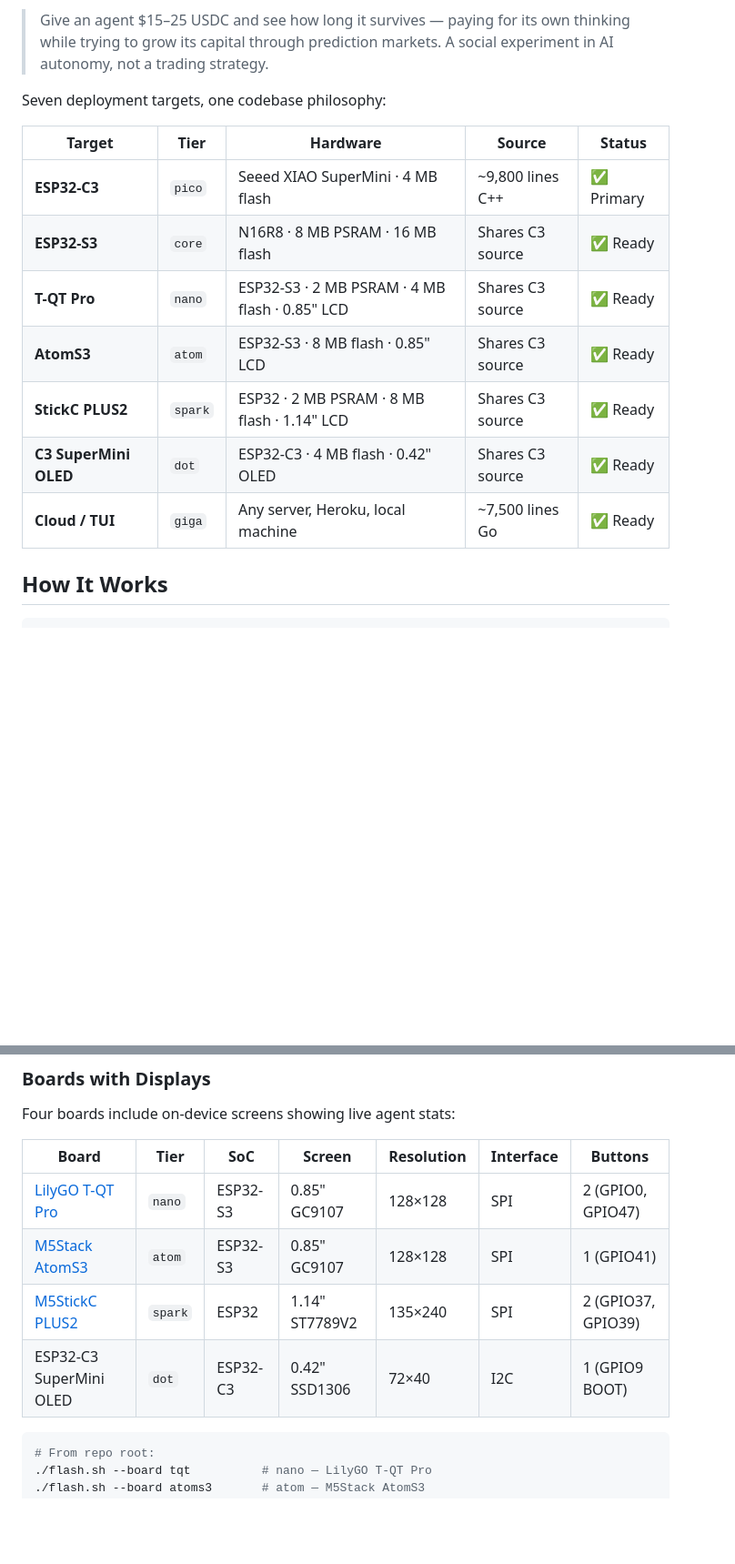
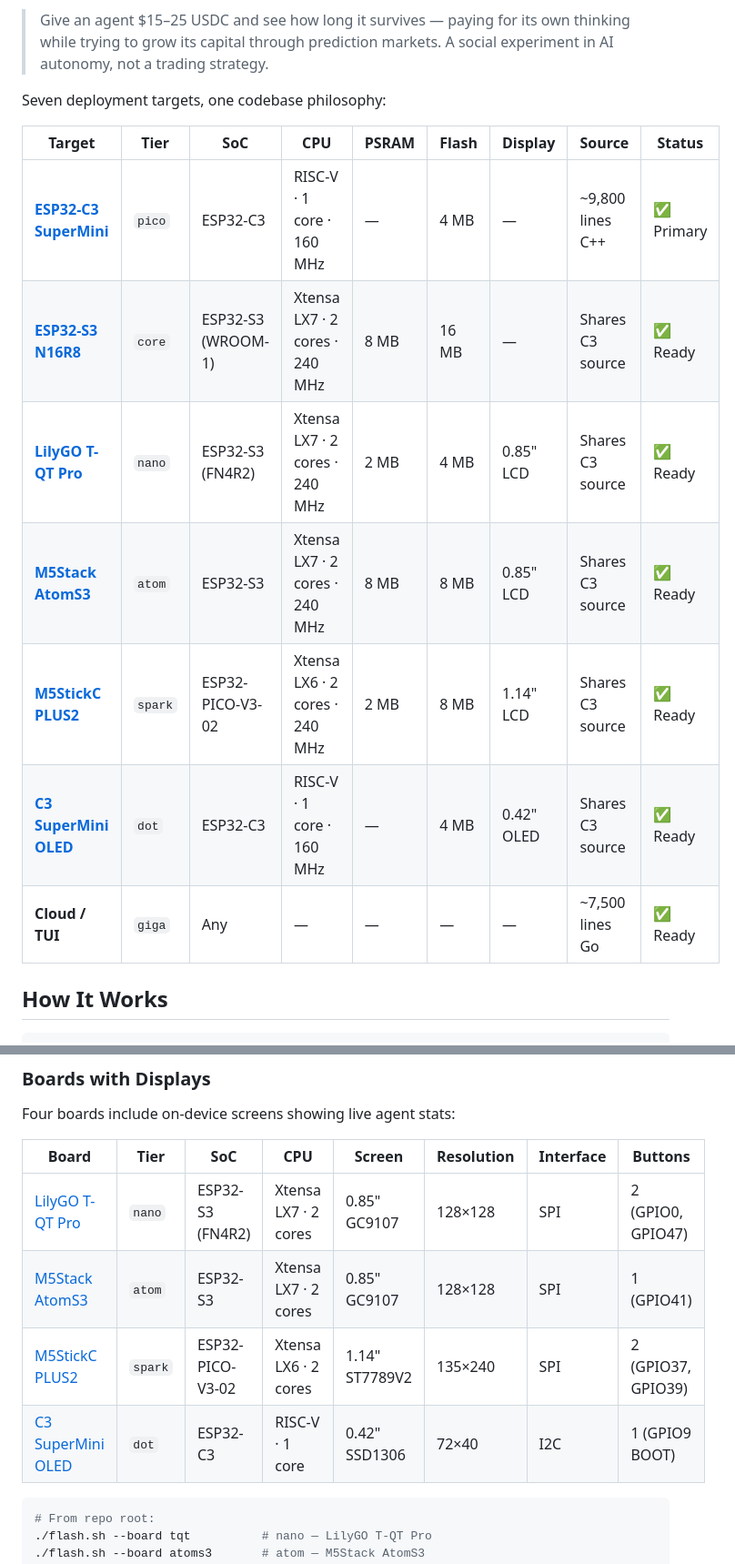
Before and after one commit to KaSt/survAIv, a Markdown page: README.md, 2 parts joined by grey strips. Shown at 91% size. Rendered like a GitHub page; blank space fills up the shorter version.

Commit message:
docs: add ESP32 variant details, product links, and chip specs to board tables
- Main table: add SoC, CPU architecture, PSRAM, flash, display columns
- Link every board to its product/spec page
- Fix C3 SuperMini naming (was incorrectly labeled Seeed XIAO)
- Add StickC PLUS2 chip ID (ESP32-PICO-V3-02, Xtensa LX6)
- Add AtomS3 8MB PSRAM (recently enabled in sdkconfig)
- Display table: add SoC and CPU columns, link C3 OLED board
- All external links verified (200 OK)

Co-authored-by: Copilot <223556219+Copilot@users.noreply.github.com>

````diff
--- a/README.md
+++ b/README.md
@@ -8,15 +8,15 @@
 
 Seven deployment targets, one codebase philosophy:
 
-| Target | Tier | Hardware | Source | Status |
-|--------|------|----------|--------|--------|
-| **ESP32-C3** | `pico` | Seeed XIAO SuperMini · 4 MB flash | ~9,800 lines C++ | ✅ Primary |
-| **ESP32-S3** | `core` | N16R8 · 8 MB PSRAM · 16 MB flash | Shares C3 source | ✅ Ready |
-| **T-QT Pro** | `nano` | ESP32-S3 · 2 MB PSRAM · 4 MB flash · 0.85" LCD | Shares C3 source | ✅ Ready |
-| **AtomS3** | `atom` | ESP32-S3 · 8 MB flash · 0.85" LCD | Shares C3 source | ✅ Ready |
-| **StickC PLUS2** | `spark` | ESP32 · 2 MB PSRAM · 8 MB flash · 1.14" LCD | Shares C3 source | ✅ Ready |
-| **C3 SuperMini OLED** | `dot` | ESP32-C3 · 4 MB flash · 0.42" OLED | Shares C3 source | ✅ Ready |
-| **Cloud / TUI** | `giga` | Any server, Heroku, local machine | ~7,500 lines Go | ✅ Ready |
+| Target | Tier | SoC | CPU | PSRAM | Flash | Display | Source | Status |
+|--------|------|-----|-----|-------|-------|---------|--------|--------|
+| [**ESP32-C3 SuperMini**](https://www.espboards.dev/esp32/esp32-c3-super-mini/) | `pico` | ESP32-C3 | RISC-V · 1 core · 160 MHz | — | 4 MB | — | ~9,800 lines C++ | ✅ Primary |
+| [**ESP32-S3 N16R8**](https://www.espressif.com/en/products/socs/esp32-s3) | `core` | ESP32-S3 (WROOM-1) | Xtensa LX7 · 2 cores · 240 MHz | 8 MB | 16 MB | — | Shares C3 source | ✅ Ready |
+| [**LilyGO T-QT Pro**](https://lilygo.cc/products/t-qt-pro) | `nano` | ESP32-S3 (FN4R2) | Xtensa LX7 · 2 cores · 240 MHz | 2 MB | 4 MB | 0.85" LCD | Shares C3 source | ✅ Ready |
+| [**M5Stack AtomS3**](https://docs.m5stack.com/en/core/AtomS3) | `atom` | ESP32-S3 | Xtensa LX7 · 2 cores · 240 MHz | 8 MB | 8 MB | 0.85" LCD | Shares C3 source | ✅ Ready |
+| [**M5StickC PLUS2**](https://docs.m5stack.com/en/core/M5StickC%20PLUS2) | `spark` | ESP32-PICO-V3-02 | Xtensa LX6 · 2 cores · 240 MHz | 2 MB | 8 MB | 1.14" LCD | Shares C3 source | ✅ Ready |
+| [**C3 SuperMini OLED**](https://www.espboards.dev/esp32/esp32-c3-oled-042/) | `dot` | ESP32-C3 | RISC-V · 1 core · 160 MHz | — | 4 MB | 0.42" OLED | Shares C3 source | ✅ Ready |
+| **Cloud / TUI** | `giga` | Any | — | — | — | — | ~7,500 lines Go | ✅ Ready |
 
 ## How It Works
 
@@ -133,12 +133,12 @@ On first boot, connect to the **SURVAIV-SETUP** WiFi AP and follow the captive p
 
 Four boards include on-device screens showing live agent stats:
 
-| Board | Tier | SoC | Screen | Resolution | Interface | Buttons |
-|-------|------|-----|--------|------------|-----------|---------|
-| [LilyGO T-QT Pro](https://lilygo.cc/products/t-qt-pro) | `nano` | ESP32-S3 | 0.85" GC9107 | 128×128 | SPI | 2 (GPIO0, GPIO47) |
-| [M5Stack AtomS3](https://docs.m5stack.com/en/core/AtomS3) | `atom` | ESP32-S3 | 0.85" GC9107 | 128×128 | SPI | 1 (GPIO41) |
-| [M5StickC PLUS2](https://docs.m5stack.com/en/core/M5StickC%20PLUS2) | `spark` | ESP32 | 1.14" ST7789V2 | 135×240 | SPI | 2 (GPIO37, GPIO39) |
-| ESP32-C3 SuperMini OLED | `dot` | ESP32-C3 | 0.42" SSD1306 | 72×40 | I2C | 1 (GPIO9 BOOT) |
+| Board | Tier | SoC | CPU | Screen | Resolution | Interface | Buttons |
+|-------|------|-----|-----|--------|------------|-----------|---------|
+| [LilyGO T-QT Pro](https://lilygo.cc/products/t-qt-pro) | `nano` | ESP32-S3 (FN4R2) | Xtensa LX7 · 2 cores | 0.85" GC9107 | 128×128 | SPI | 2 (GPIO0, GPIO47) |
+| [M5Stack AtomS3](https://docs.m5stack.com/en/core/AtomS3) | `atom` | ESP32-S3 | Xtensa LX7 · 2 cores | 0.85" GC9107 | 128×128 | SPI | 1 (GPIO41) |
+| [M5StickC PLUS2](https://docs.m5stack.com/en/core/M5StickC%20PLUS2) | `spark` | ESP32-PICO-V3-02 | Xtensa LX6 · 2 cores | 1.14" ST7789V2 | 135×240 | SPI | 2 (GPIO37, GPIO39) |
+| [C3 SuperMini OLED](https://www.espboards.dev/esp32/esp32-c3-oled-042/) | `dot` | ESP32-C3 | RISC-V · 1 core | 0.42" SSD1306 | 72×40 | I2C | 1 (GPIO9 BOOT) |
 
 ```bash
 # From repo root:
````
